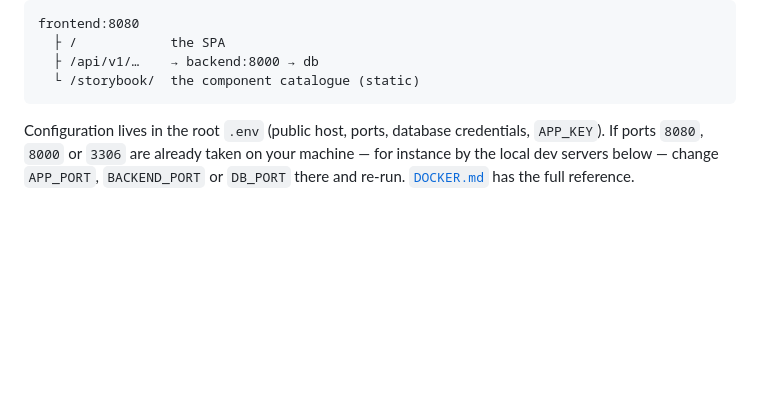
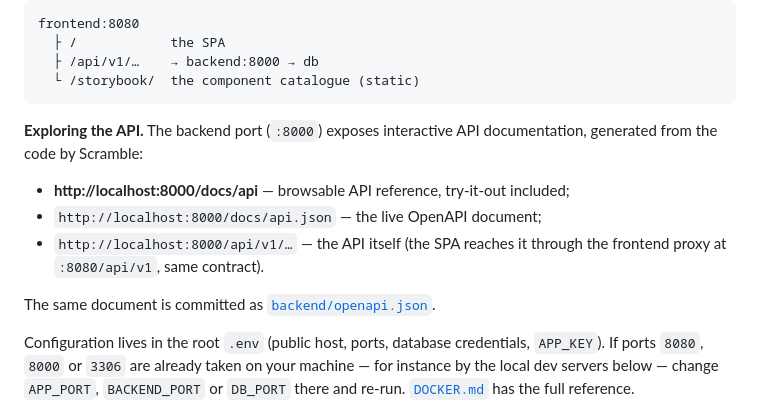
Before and after one commit to anheru88/Valsoft-Challenge, a Markdown page: README.md, the part around the change. GitHub-like rendering; blank space fills up the shorter version.

Commit message:
docs: point to the interactive API documentation
The root README explained the committed openapi.json but not how to browse the
API live. Scramble serves an interactive reference at /docs/api on the backend
port; document that (and /docs/api.json) in the Docker section, and note it sits
on :8000, not behind the :8080 proxy.

Co-Authored-By: Claude Opus 4.8 <noreply@anthropic.com>
Claude-Session: https://claude.ai/code/session_01XrGgnLjmoveQt6U6awFj9U

````diff
--- a/README.md
+++ b/README.md
@@ -82,6 +82,16 @@ frontend:8080
   ├ /api/v1/…    → backend:8000 → db
   └ /storybook/  the component catalogue (static)
 ```
+
+**Exploring the API.** The backend port (`:8000`) exposes interactive API
+documentation, generated from the code by Scramble:
+
+- **http://localhost:8000/docs/api** — browsable API reference, try-it-out included;
+- `http://localhost:8000/docs/api.json` — the live OpenAPI document;
+- `http://localhost:8000/api/v1/…` — the API itself (the SPA reaches it through the
+  frontend proxy at `:8080/api/v1`, same contract).
+
+The same document is committed as [`backend/openapi.json`](backend/openapi.json).
 
 Configuration lives in the root `.env` (public host, ports, database credentials,
 `APP_KEY`). If ports `8080`, `8000` or `3306` are already taken on your machine —
````
